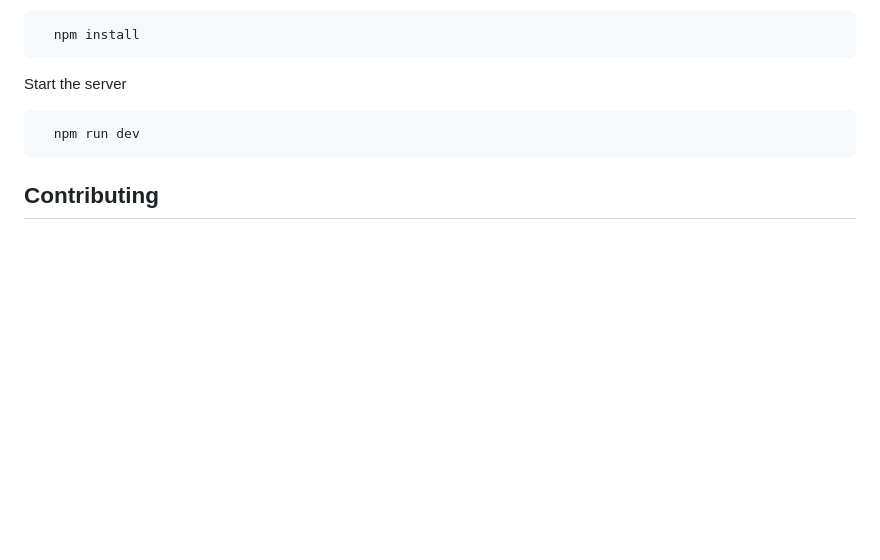
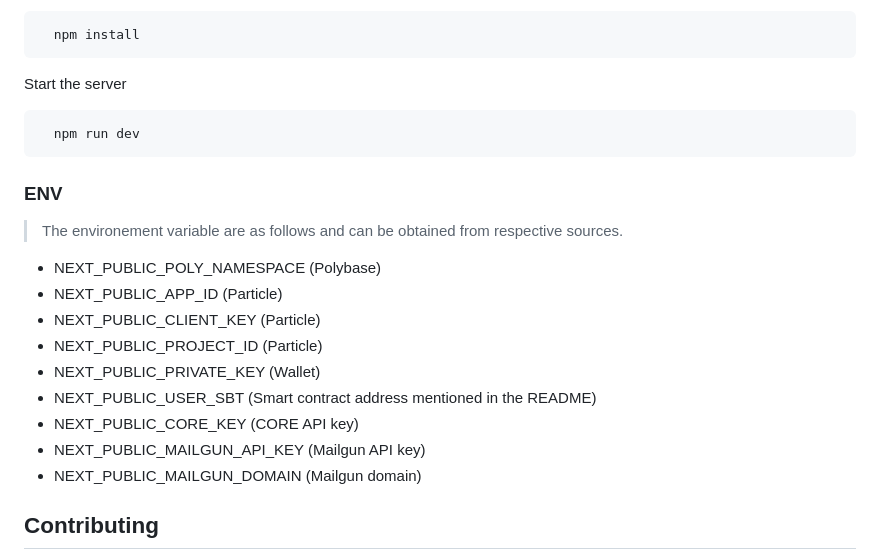
Before and after one commit to Ranaco/TriMail, a Markdown page: README.md, the part around the change. Drawn GitHub-style; blank space fills up the shorter version.

````diff
--- a/README.md
+++ b/README.md
@@ -112,6 +112,21 @@ Start the server
   npm run dev
 ```
 
+### ENV
+
+> The environement variable are as follows and can be obtained from respective sources.
+
+- NEXT_PUBLIC_POLY_NAMESPACE (Polybase)
+- NEXT_PUBLIC_APP_ID (Particle)
+- NEXT_PUBLIC_CLIENT_KEY (Particle)
+- NEXT_PUBLIC_PROJECT_ID (Particle)
+- NEXT_PUBLIC_PRIVATE_KEY (Wallet)
+- NEXT_PUBLIC_USER_SBT (Smart contract address mentioned in the README)
+- NEXT_PUBLIC_CORE_KEY (CORE API key)
+- NEXT_PUBLIC_MAILGUN_API_KEY (Mailgun API key)
+- NEXT_PUBLIC_MAILGUN_DOMAIN (Mailgun domain)
+
+
 ## Contributing
 
 Contributions are what make the open source community such an amazing place to learn, inspire, and create. Any contributions you make are **greatly appreciated**.
````
